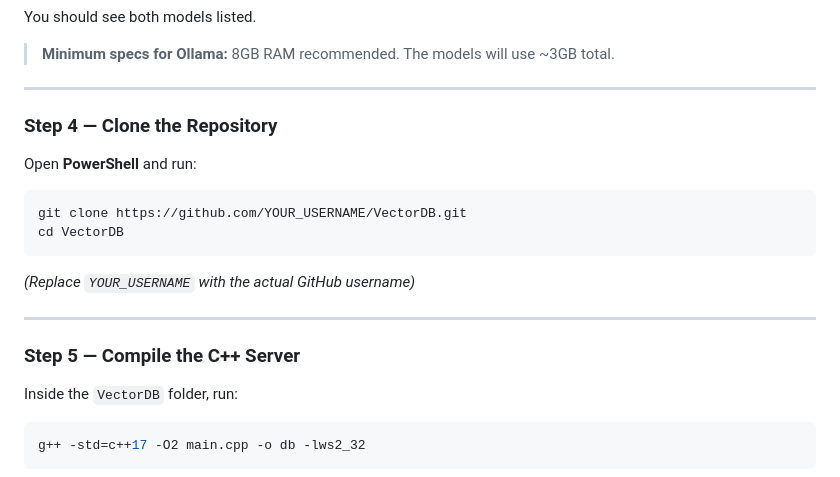
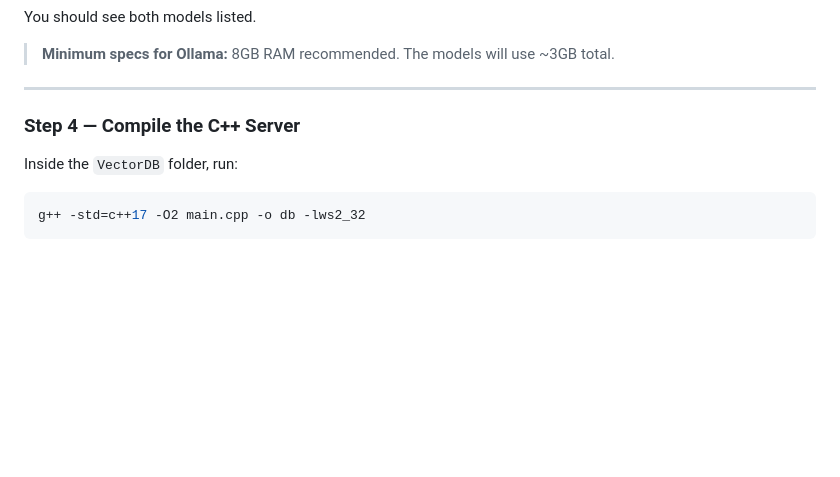
Before and after one commit to Sandeep21803/Vexion, a Markdown page: README.md, the part around the change. GitHub-like rendering; blank space fills up the shorter version.

Commit message:
Revise steps for compiling C++ server
Updated instructions for compiling the C++ server and removed cloning step.

````diff
--- a/README.md
+++ b/README.md
@@ -126,20 +126,8 @@ You should see both models listed.
 
 ---
 
-### Step 4 — Clone the Repository
 
-Open **PowerShell** and run:
-
-```powershell
-git clone https://github.com/YOUR_USERNAME/VectorDB.git
-cd VectorDB
-```
-
-*(Replace `YOUR_USERNAME` with the actual GitHub username)*
-
----
-
-### Step 5 — Compile the C++ Server
+### Step 4 — Compile the C++ Server
 
 Inside the `VectorDB` folder, run:
 
````
